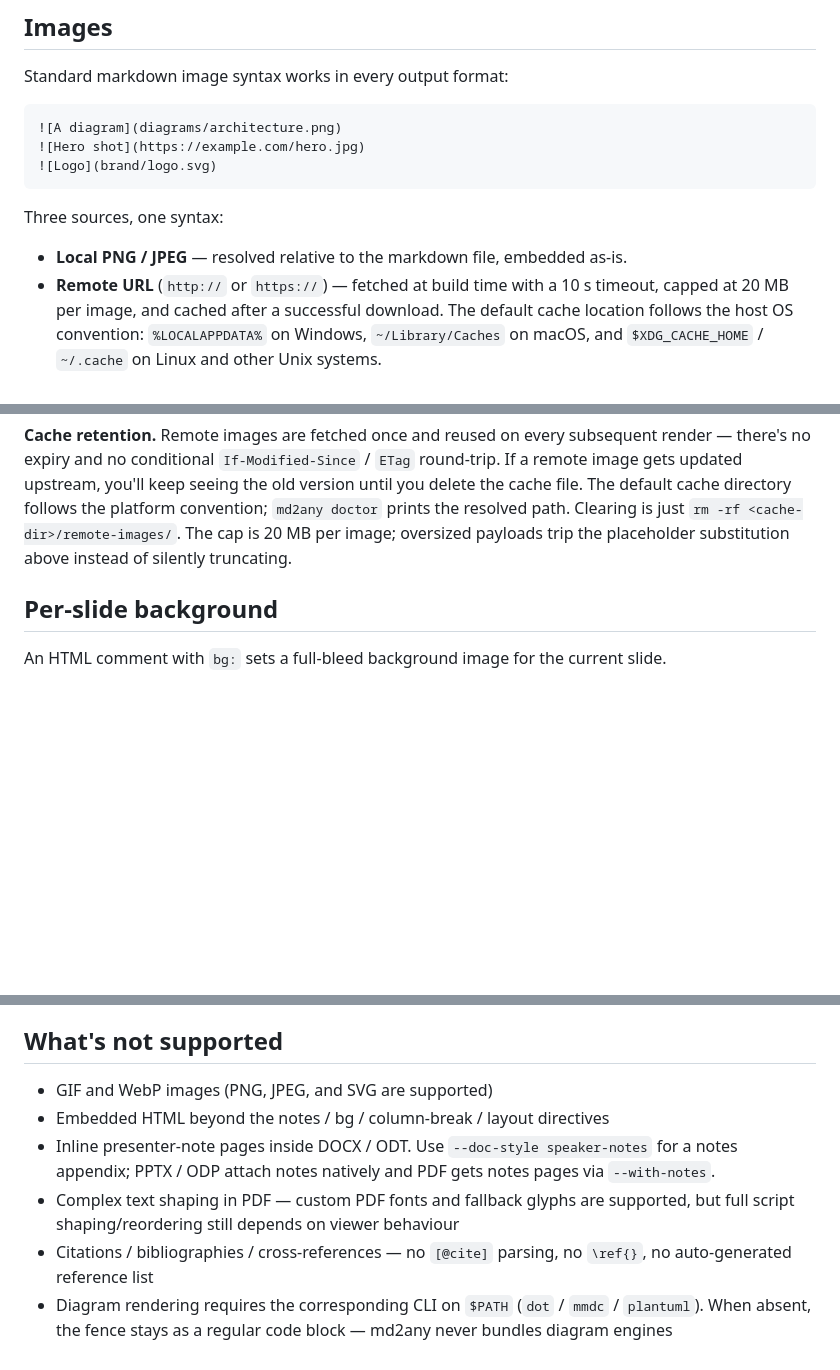
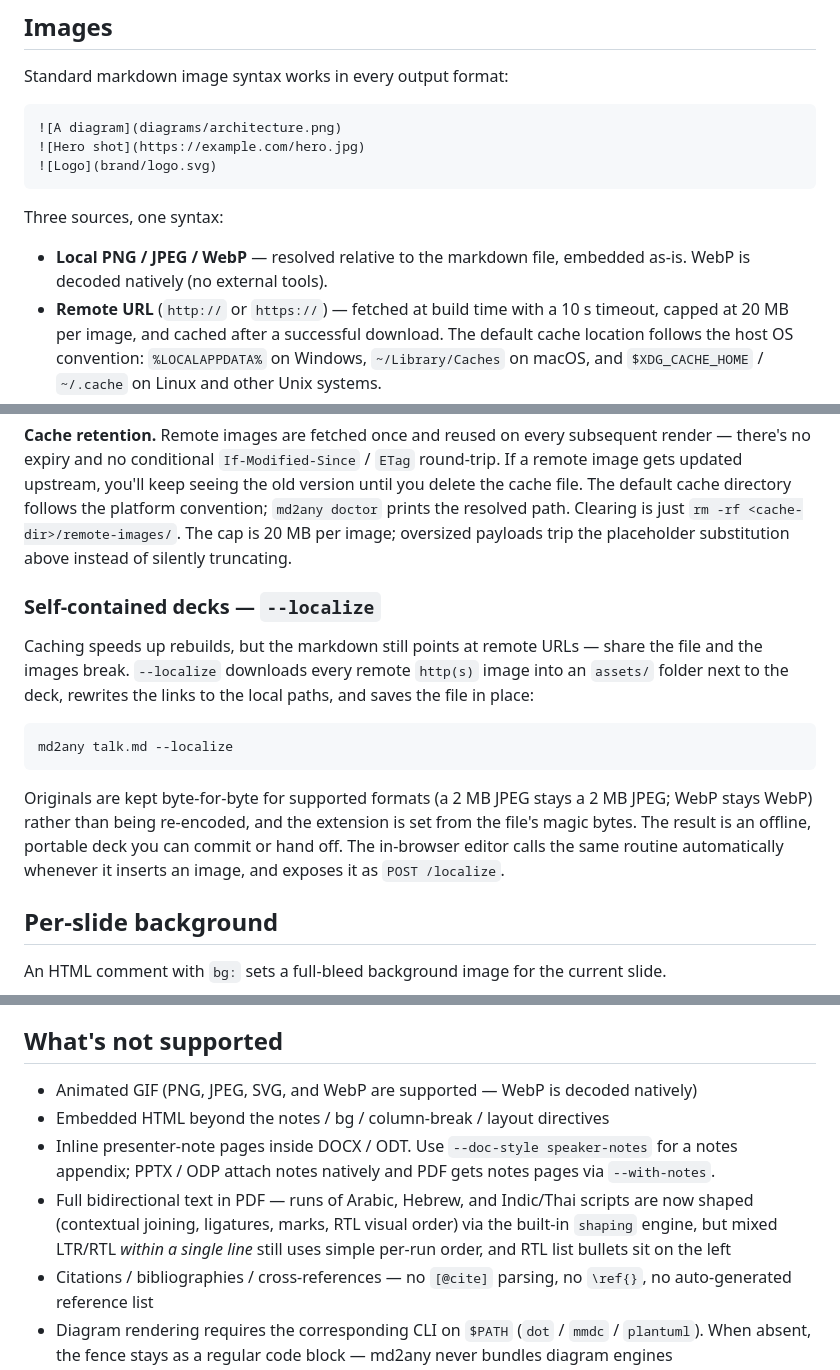
Before and after one commit to JavaPerformance/md2any, a Markdown page: HELP.md, 3 parts joined by grey strips. Rendered like a GitHub page; blank space fills up the shorter version.

````diff
--- a/HELP.md
+++ b/HELP.md
@@ -573,7 +574,7 @@ Standard markdown image syntax works in every output format:
 
 Three sources, one syntax:
 
-- **Local PNG / JPEG** — resolved relative to the markdown file, embedded as-is.
+- **Local PNG / JPEG / WebP** — resolved relative to the markdown file, embedded as-is. WebP is decoded natively (no external tools).
 - **Remote URL** (`http://` or `https://`) — fetched at build time with a 10 s timeout, capped at 20 MB per image, and cached after a successful download. The default cache location follows the host OS convention: `%LOCALAPPDATA%` on Windows, `~/Library/Caches` on macOS, and `$XDG_CACHE_HOME` / `~/.cache` on Linux and other Unix systems.
 - **SVG** — rasterised to PNG via the bundled resvg engine at 192 DPI (2× retina), then embedded the same way as a regular raster image. Text in SVGs uses md2any's bundled DejaVu Sans family so renders look identical regardless of what's installed on the build machine.
 
@@ -631,6 +632,16 @@ Remote fetches retry transient failures (HTTP 408 / 429 / 500 / 502 / 503 / 504,
 
 **Cache retention.** Remote images are fetched once and reused on every subsequent render — there's no expiry and no conditional `If-Modified-Since` / `ETag` round-trip. If a remote image gets updated upstream, you'll keep seeing the old version until you delete the cache file. The default cache directory follows the platform convention; `md2any doctor` prints the resolved path. Clearing is just `rm -rf <cache-dir>/remote-images/`. The cap is 20 MB per image; oversized payloads trip the placeholder substitution above instead of silently truncating.
 
+### Self-contained decks — `--localize`
+
+Caching speeds up rebuilds, but the markdown still points at remote URLs — share the file and the images break. `--localize` downloads every remote `http(s)` image into an `assets/` folder next to the deck, rewrites the links to the local paths, and saves the file in place:
+
+```bash
+md2any talk.md --localize
+```
+
+Originals are kept byte-for-byte for supported formats (a 2 MB JPEG stays a 2 MB JPEG; WebP stays WebP) rather than being re-encoded, and the extension is set from the file's magic bytes. The result is an offline, portable deck you can commit or hand off. The in-browser editor calls the same routine automatically whenever it inserts an image, and exposes it as `POST /localize`.
+
 ## Per-slide background
 
 An HTML comment with `bg:` sets a full-bleed background image for the current slide.
@@ -1237,10 +1305,10 @@ Pandoc is the general converter. Quarto is a publishing system. md2any is a one-
 
 ## What's not supported
 
-- GIF and WebP images (PNG, JPEG, and SVG are supported)
+- Animated GIF (PNG, JPEG, SVG, and WebP are supported — WebP is decoded natively)
 - Embedded HTML beyond the notes / bg / column-break / layout directives
 - Inline presenter-note pages inside DOCX / ODT. Use `--doc-style speaker-notes` for a notes appendix; PPTX / ODP attach notes natively and PDF gets notes pages via `--with-notes`.
-- Complex text shaping in PDF — custom PDF fonts and fallback glyphs are supported, but full script shaping/reordering still depends on viewer behaviour
+- Full bidirectional text in PDF — runs of Arabic, Hebrew, and Indic/Thai scripts are now shaped (contextual joining, ligatures, marks, RTL visual order) via the built-in `shaping` engine, but mixed LTR/RTL *within a single line* still uses simple per-run order, and RTL list bullets sit on the left
 - Citations / bibliographies / cross-references — no `[@cite]` parsing, no `\ref{}`, no auto-generated reference list
 - Diagram rendering requires the corresponding CLI on `$PATH` (`dot` / `mmdc` / `plantuml`). When absent, the fence stays as a regular code block — md2any never bundles diagram engines
 - DOCX / ODT are flowing documents, not slide carriers. Section breaks come from H1; everything else flows. Pagination is the consumer app's job
````
Also changed, not shown: other parts of HELP.md (+61 -3 lines).
